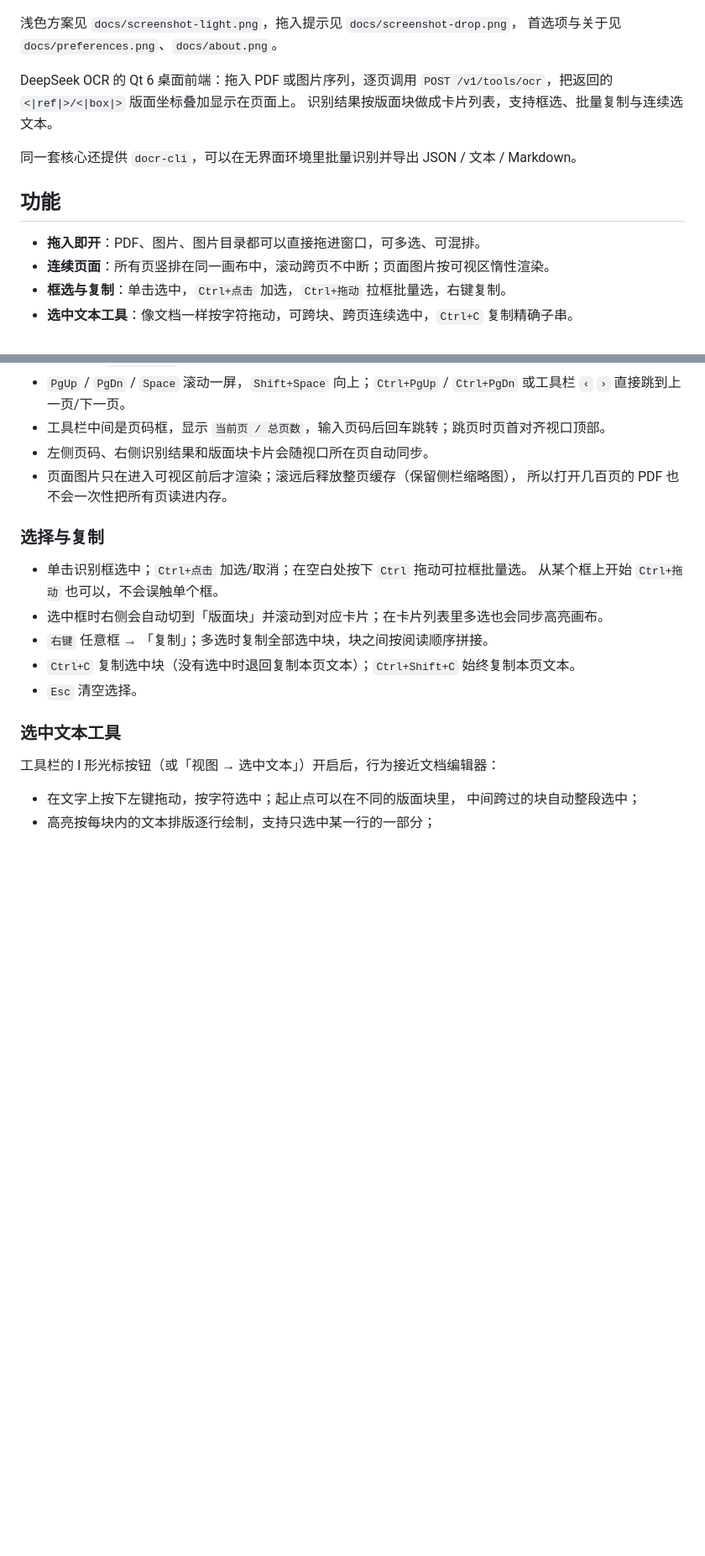
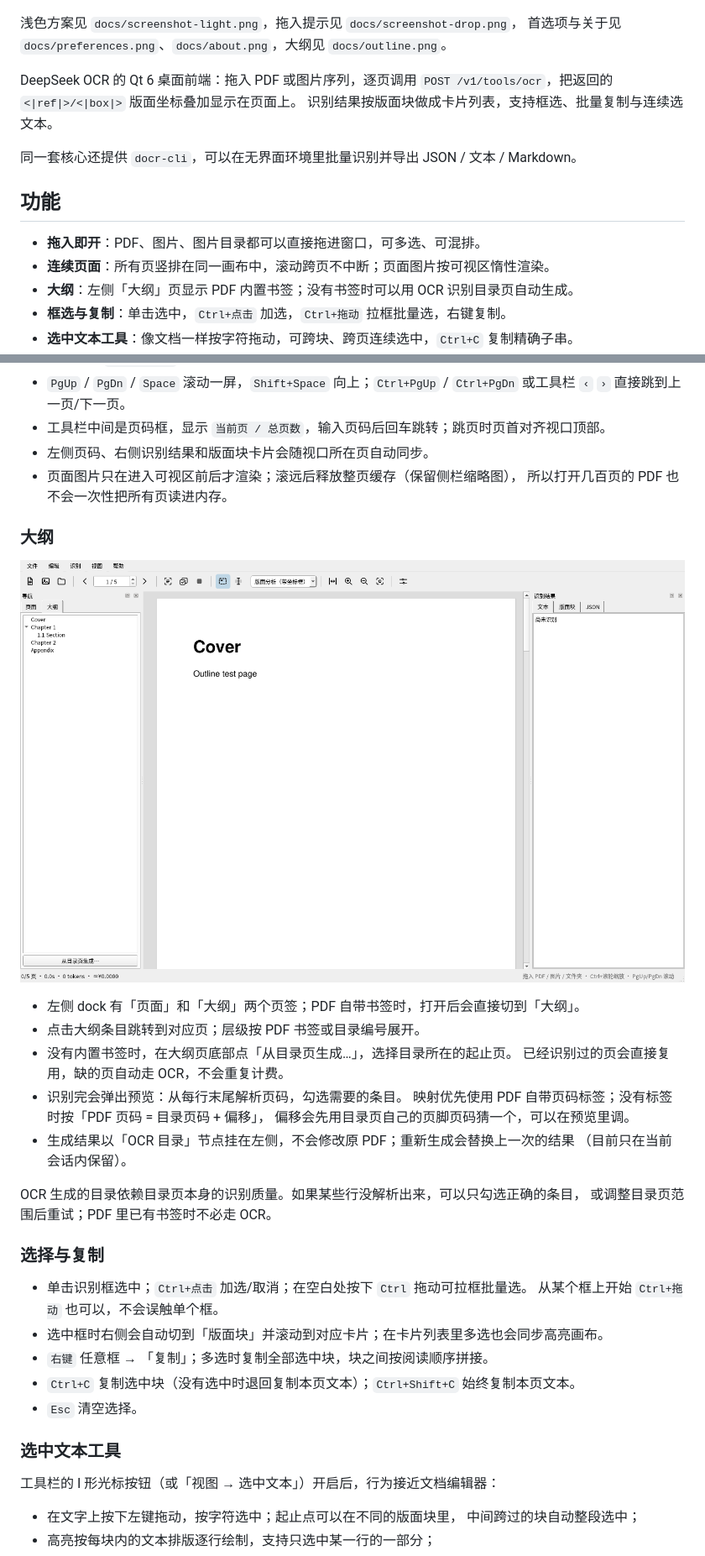
Before and after one commit to fpg2012/docr-qt, a Markdown page: README.md, 2 parts joined by grey strips. Shown at 84% size. Rendered like a GitHub page; pictures changed too: docs/outline.png (added); blank space fills up the shorter version.

```diff
--- a/README.md
+++ b/README.md
@@ -3,7 +3,7 @@
 ![截图（深色）](docs/screenshot-dark.png)
 
 浅色方案见 `docs/screenshot-light.png`，拖入提示见 `docs/screenshot-drop.png`，
-首选项与关于见 `docs/preferences.png`、`docs/about.png`。
+首选项与关于见 `docs/preferences.png`、`docs/about.png`，大纲见 `docs/outline.png`。
 
 DeepSeek OCR 的 Qt 6 桌面前端：拖入 PDF 或图片序列，逐页调用
 `POST /v1/tools/ocr`，把返回的 `<|ref|>/<|box|>` 版面坐标叠加显示在页面上。
@@ -15,6 +15,7 @@ DeepSeek OCR 的 Qt 6 桌面前端：拖入 PDF 或图片序列，逐页调用
 
 - **拖入即开**：PDF、图片、图片目录都可以直接拖进窗口，可多选、可混排。
 - **连续页面**：所有页竖排在同一画布中，滚动跨页不中断；页面图片按可视区惰性渲染。
+- **大纲**：左侧「大纲」页显示 PDF 内置书签；没有书签时可以用 OCR 识别目录页自动生成。
 - **框选与复制**：单击选中，`Ctrl+点击` 加选，`Ctrl+拖动` 拉框批量选，右键复制。
 - **选中文本工具**：像文档一样按字符拖动，可跨块、跨页连续选中，`Ctrl+C` 复制精确子串。
 - **版面块卡片**：按类型着色、完整文本自动换行；图片块直接显示该区域的页面裁剪图。
@@ -112,6 +113,23 @@ cmake --build build -j
 - 页面图片只在进入可视区前后才渲染；滚远后释放整页缓存（保留侧栏缩略图），
   所以打开几百页的 PDF 也不会一次性把所有页读进内存。
 
+### 大纲
+
+![大纲](docs/outline.png)
+
+- 左侧 dock 有「页面」和「大纲」两个页签；PDF 自带书签时，打开后会直接切到「大纲」。
+- 点击大纲条目跳转到对应页；层级按 PDF 书签或目录编号展开。
+- 没有内置书签时，在大纲页底部点「从目录页生成…」，选择目录所在的起止页。
+  已经识别过的页会直接复用，缺的页自动走 OCR，不会重复计费。
+- 识别完会弹出预览：从每行末尾解析页码，勾选需要的条目。
+  映射优先使用 PDF 自带页码标签；没有标签时按「PDF 页码 = 目录页码 + 偏移」，
+  偏移会先用目录页自己的页脚页码猜一个，可以在预览里调。
+- 生成结果以「OCR 目录」节点挂在左侧，不会修改原 PDF；重新生成会替换上一次的结果
+  （目前只在当前会话内保留）。
+
+OCR 生成的目录依赖目录页本身的识别质量。如果某些行没解析出来，可以只勾选正确的条目，
+或调整目录页范围后重试；PDF 里已有书签时不必走 OCR。
+
 ### 选择与复制
 
 - 单击识别框选中；`Ctrl+点击` 加选/取消；在空白处按下 `Ctrl` 拖动可拉框批量选。
```
Also changed, not shown: other parts of README.md (+5 -1 lines), 8 other files.
